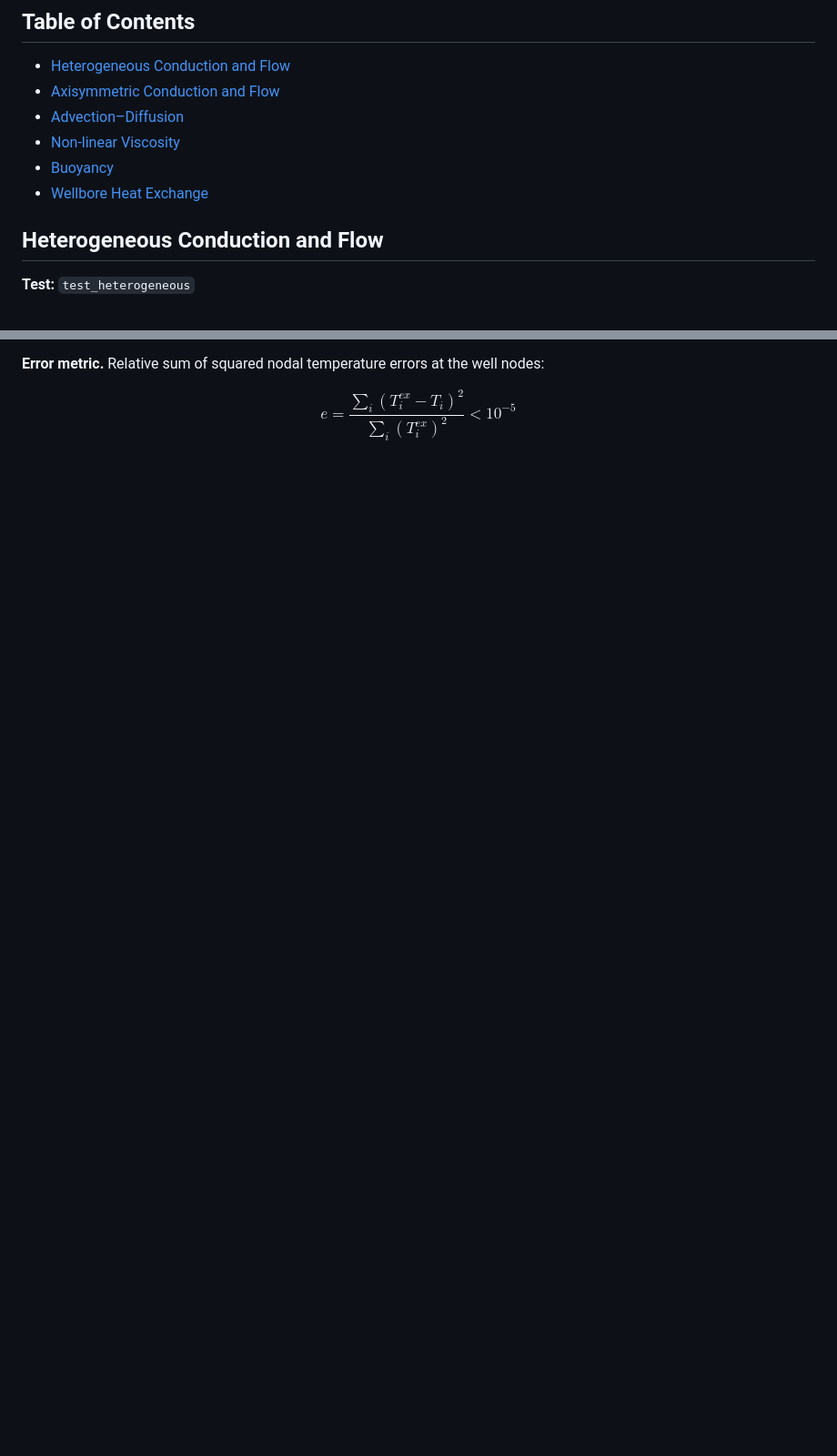
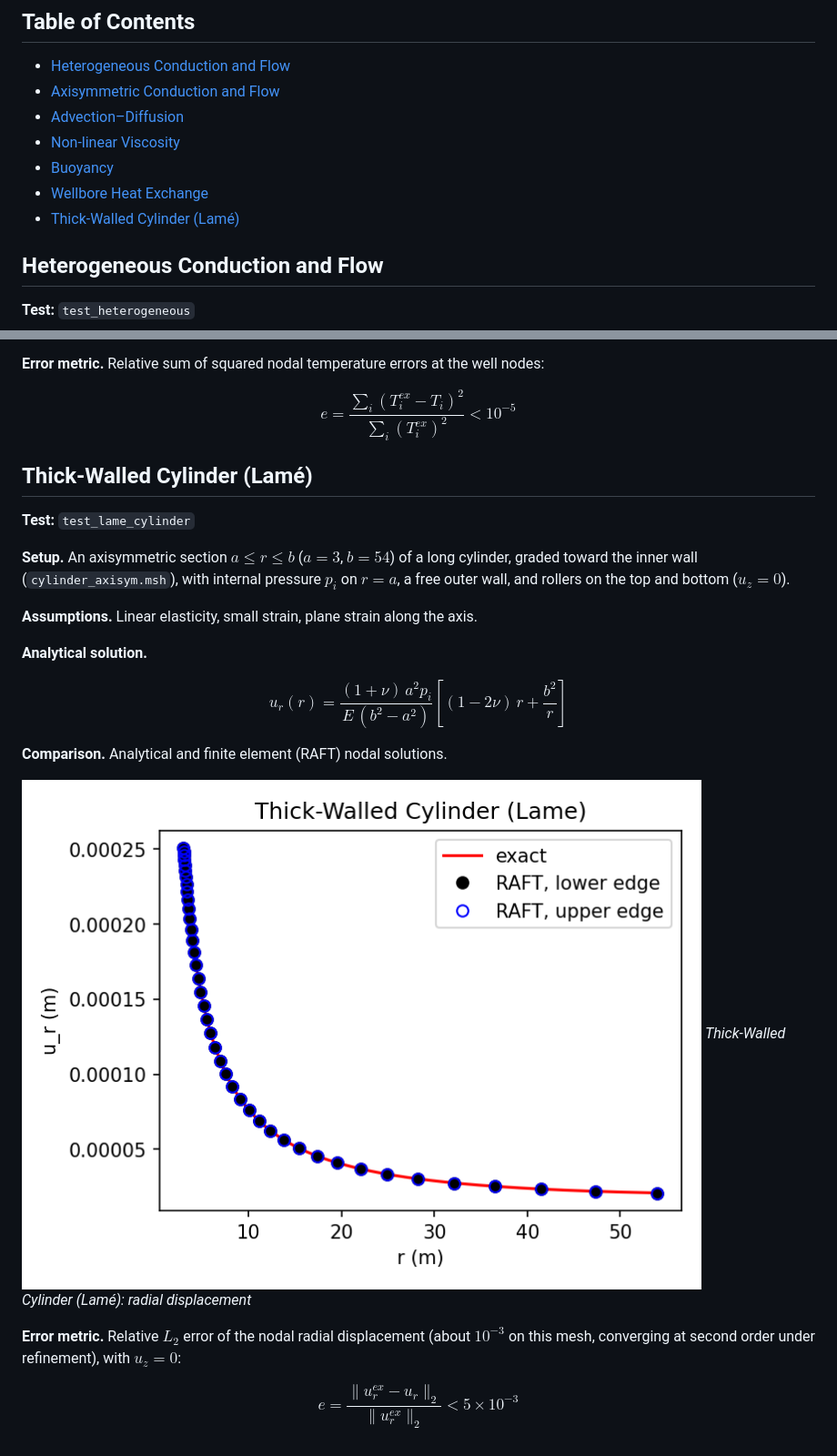
Before and after one commit to GEG-ETHZ/RAFT, a Markdown page: verification.md, 2 parts joined by grey strips. Shown at 91% size. Drawn GitHub-style; pictures changed too: figures/verification/lame_cylinder_u.png (added); blank space fills up the shorter version.

```diff
--- a/verification.md
+++ b/verification.md
@@ -11,6 +11,7 @@ All tests solve a steady-state problem on a quasi-1D domain unless stated otherw
 - [Non-linear Viscosity](#non-linear-viscosity)
 - [Buoyancy](#buoyancy)
 - [Wellbore Heat Exchange](#wellbore-heat-exchange)
+- [Thick-Walled Cylinder (Lamé)](#thick-walled-cylinder-lamé)
 
 ## Heterogeneous Conduction and Flow
 
@@ -202,3 +203,24 @@ _Wellbore Heat Exchange: fluid temperature along the well_
 **Error metric.** Relative sum of squared nodal temperature errors at the well nodes:
 
 $$e = \frac{\sum_i (T_i^{ex}-T_i)^2}{\sum_i (T_i^{ex})^2} < 10^{-5}$$
+
+## Thick-Walled Cylinder (Lamé)
+
+**Test:** `test_lame_cylinder`
+
+**Setup.** An axisymmetric section $a \le r \le b$ ($a = 3$, $b = 54$) of a long cylinder, graded toward the inner wall (`cylinder_axisym.msh`), with internal pressure $p_i$ on $r = a$, a free outer wall, and rollers on the top and bottom ($u_z = 0$).
+
+**Assumptions.** Linear elasticity, small strain, plane strain along the axis.
+
+**Analytical solution.**
+
+$$u_r(r) = \frac{(1+\nu)\,a^2 p_i}{E\,(b^2-a^2)}\left[(1-2\nu)\,r + \frac{b^2}{r}\right]$$
+
+**Comparison.** Analytical and finite element (RAFT) nodal solutions.
+
+![Thick-Walled Cylinder (Lamé) — Radial displacement](figures/verification/lame_cylinder_u.png)
+_Thick-Walled Cylinder (Lamé): radial displacement_
+
+**Error metric.** Relative $L_2$ error of the nodal radial displacement (about $10^{-3}$ on this mesh, converging at second order under refinement), with $u_z = 0$:
+
+$$e = \frac{\lVert u_r^{ex}-u_r \rVert_2}{\lVert u_r^{ex} \rVert_2} < 5\times10^{-3}$$
```
Also changed, not shown: CHANGELOG.md (+11 -0 lines), 16 other files.
